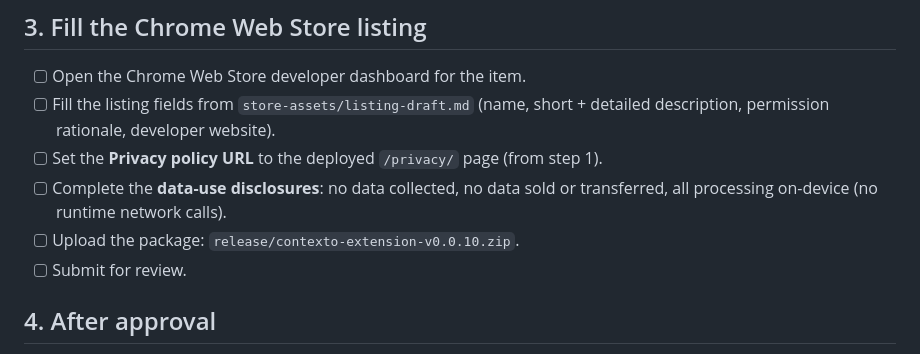
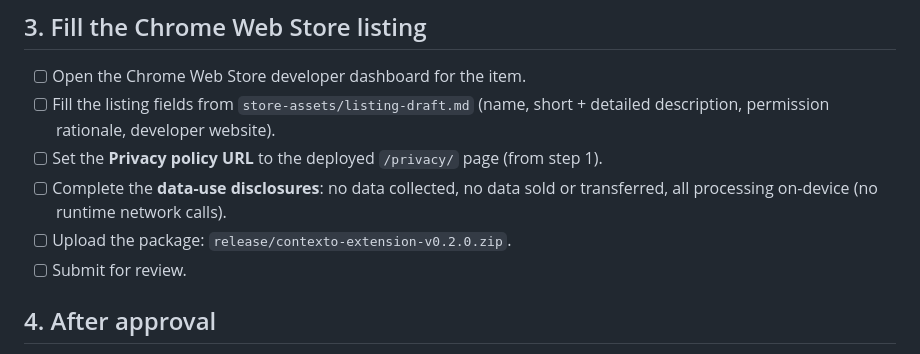
Before and after one commit to Jason-Latz/contexto, a Markdown page: MORNING-CHECKLIST.md, the part around the change. Rendered like a GitHub page.

Commit message:
checklist: point step 3 at the v0.2.0 package
Co-Authored-By: Claude Fable 5 <noreply@anthropic.com>

```diff
--- a/MORNING-CHECKLIST.md
+++ b/MORNING-CHECKLIST.md
@@ -38,7 +38,7 @@ why the short `fixtures/spanish-article.html` rendered nothing). Optionally add
 - [ ] Set the **Privacy policy URL** to the deployed `/privacy/` page (from step 1).
 - [ ] Complete the **data-use disclosures**: no data collected, no data sold or transferred,
       all processing on-device (no runtime network calls).
-- [ ] Upload the package: `release/contexto-extension-v0.0.10.zip`.
+- [ ] Upload the package: `release/contexto-extension-v0.2.0.zip`.
 - [ ] Submit for review.
 
 ## 4. After approval
```
